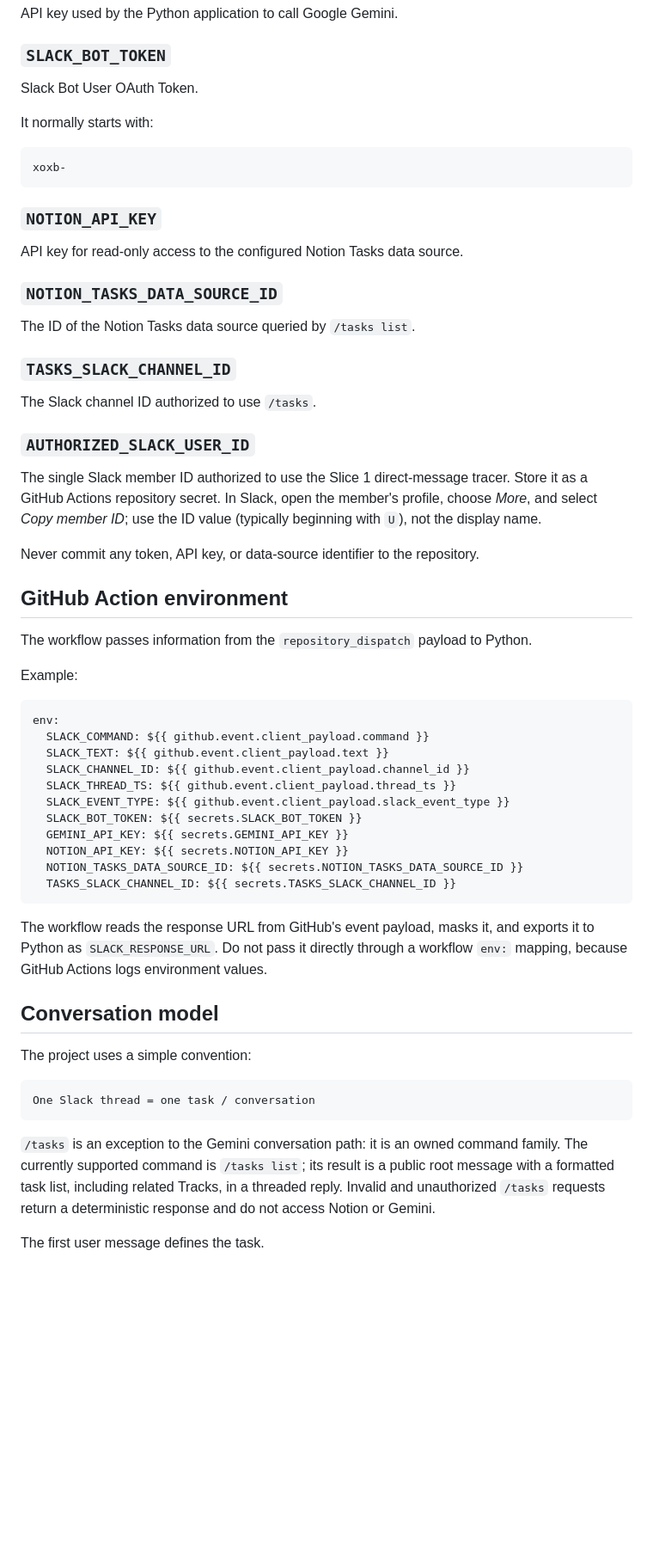
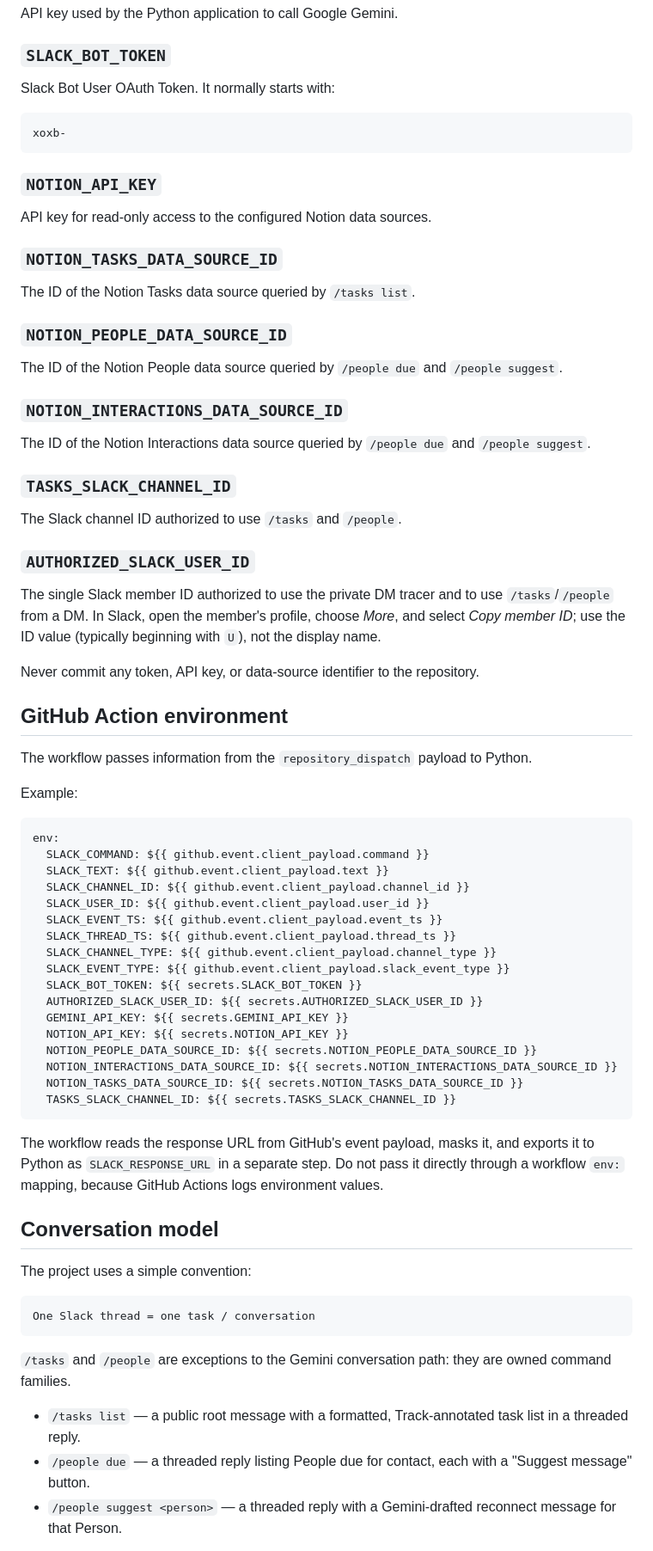
Before and after one commit to runethorbek/slack-github-bot, a Markdown page: README.md, the part around one of its changes. Shown at 86% size. GitHub-like rendering; blank space fills up the shorter version.

````diff
--- a/README.md
+++ b/README.md
@@ -271,9 +299,7 @@ API key used by the Python application to call Google Gemini.
 
 ### `SLACK_BOT_TOKEN`
 
-Slack Bot User OAuth Token.
-
-It normally starts with:
+Slack Bot User OAuth Token. It normally starts with:
 
 ```text
 xoxb-
@@ -281,19 +307,27 @@ xoxb-
 
 ### `NOTION_API_KEY`
 
-API key for read-only access to the configured Notion Tasks data source.
+API key for read-only access to the configured Notion data sources.
 
 ### `NOTION_TASKS_DATA_SOURCE_ID`
 
 The ID of the Notion Tasks data source queried by `/tasks list`.
 
+### `NOTION_PEOPLE_DATA_SOURCE_ID`
+
+The ID of the Notion People data source queried by `/people due` and `/people suggest`.
+
+### `NOTION_INTERACTIONS_DATA_SOURCE_ID`
+
+The ID of the Notion Interactions data source queried by `/people due` and `/people suggest`.
+
 ### `TASKS_SLACK_CHANNEL_ID`
 
-The Slack channel ID authorized to use `/tasks`.
+The Slack channel ID authorized to use `/tasks` and `/people`.
 
 ### `AUTHORIZED_SLACK_USER_ID`
 
-The single Slack member ID authorized to use the Slice 1 direct-message tracer. Store it as a GitHub Actions repository secret. In Slack, open the member's profile, choose *More*, and select *Copy member ID*; use the ID value (typically beginning with `U`), not the display name.
+The single Slack member ID authorized to use the private DM tracer and to use `/tasks`/`/people` from a DM. In Slack, open the member's profile, choose *More*, and select *Copy member ID*; use the ID value (typically beginning with `U`), not the display name.
 
 Never commit any token, API key, or data-source identifier to the repository.
 
@@ -308,18 +342,22 @@ env:
   SLACK_COMMAND: ${{ github.event.client_payload.command }}
   SLACK_TEXT: ${{ github.event.client_payload.text }}
   SLACK_CHANNEL_ID: ${{ github.event.client_payload.channel_id }}
+  SLACK_USER_ID: ${{ github.event.client_payload.user_id }}
+  SLACK_EVENT_TS: ${{ github.event.client_payload.event_ts }}
   SLACK_THREAD_TS: ${{ github.event.client_payload.thread_ts }}
+  SLACK_CHANNEL_TYPE: ${{ github.event.client_payload.channel_type }}
   SLACK_EVENT_TYPE: ${{ github.event.client_payload.slack_event_type }}
   SLACK_BOT_TOKEN: ${{ secrets.SLACK_BOT_TOKEN }}
+  AUTHORIZED_SLACK_USER_ID: ${{ secrets.AUTHORIZED_SLACK_USER_ID }}
   GEMINI_API_KEY: ${{ secrets.GEMINI_API_KEY }}
   NOTION_API_KEY: ${{ secrets.NOTION_API_KEY }}
+  NOTION_PEOPLE_DATA_SOURCE_ID: ${{ secrets.NOTION_PEOPLE_DATA_SOURCE_ID }}
+  NOTION_INTERACTIONS_DATA_SOURCE_ID: ${{ secrets.NOTION_INTERACTIONS_DATA_SOURCE_ID }}
   NOTION_TASKS_DATA_SOURCE_ID: ${{ secrets.NOTION_TASKS_DATA_SOURCE_ID }}
   TASKS_SLACK_CHANNEL_ID: ${{ secrets.TASKS_SLACK_CHANNEL_ID }}
 ```
 
-The workflow reads the response URL from GitHub's event payload, masks it, and
-exports it to Python as `SLACK_RESPONSE_URL`. Do not pass it directly through a
-workflow `env:` mapping, because GitHub Actions logs environment values.
+The workflow reads the response URL from GitHub's event payload, masks it, and exports it to Python as `SLACK_RESPONSE_URL` in a separate step. Do not pass it directly through a workflow `env:` mapping, because GitHub Actions logs environment values.
 
 ## Conversation model
 
@@ -329,7 +367,9 @@ The project uses a simple convention:
 One Slack thread = one task / conversation
 ```
 
-`/tasks` is an exception to the Gemini conversation path: it is an owned command family. The currently supported command is `/tasks list`; its result is a public root message with a formatted task list, including related Tracks, in a threaded reply. Invalid and unauthorized `/tasks` requests return a deterministic response and do not access Notion or Gemini.
+`/tasks` and `/people` are exceptions to the Gemini conversation path: they are owned command families.
 
-The first user message defines the task.
+* `/tasks list` — a public root message with a formatted, Track-annotated task list in a threaded reply.
+* `/people due` — a threaded reply listing People due for contact, each with a "Suggest message" button.
+* `/people suggest <person>` — a threaded reply with a Gemini-drafted reconnect message for that Person.
 
````
Also changed, not shown: other parts of README.md (+103 -86 lines).
